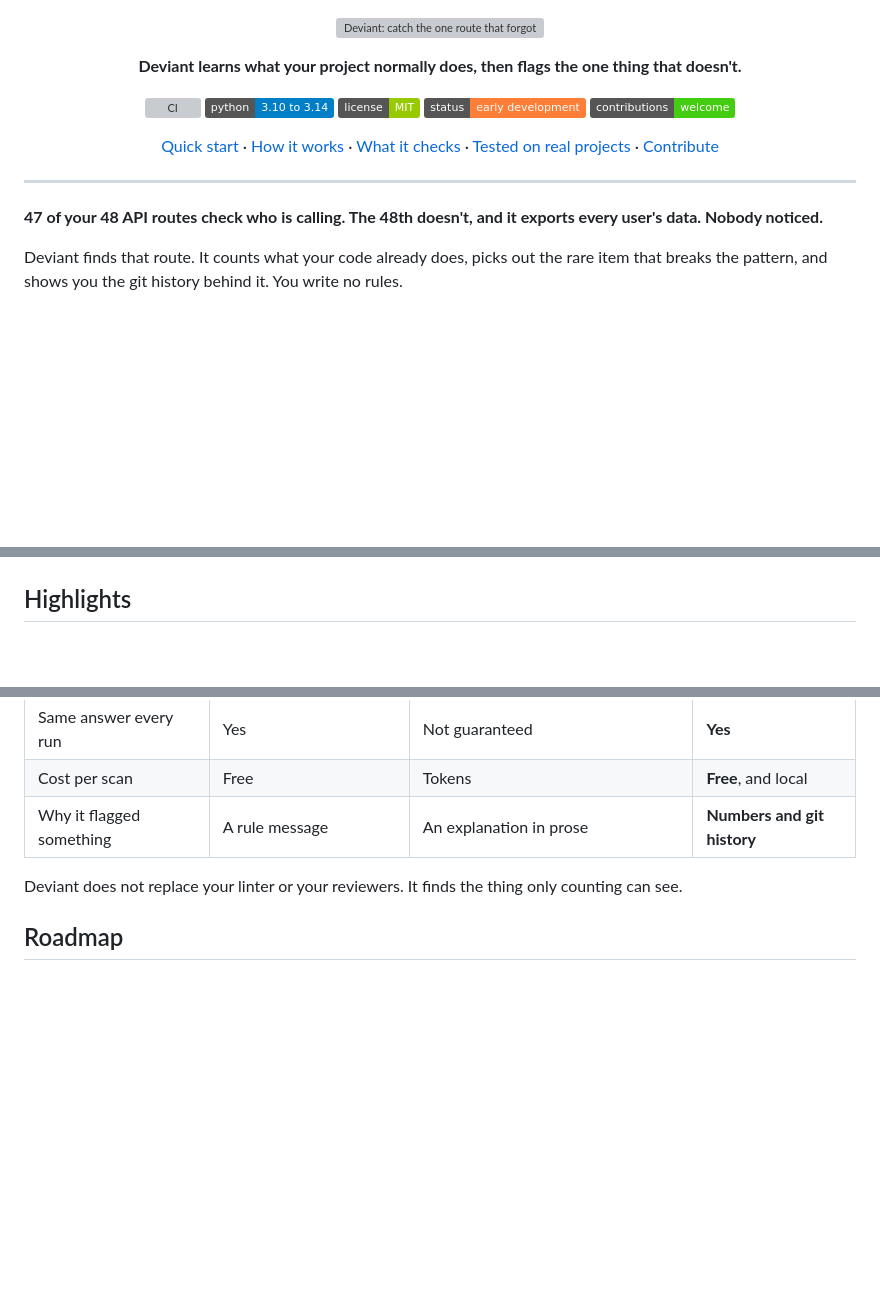
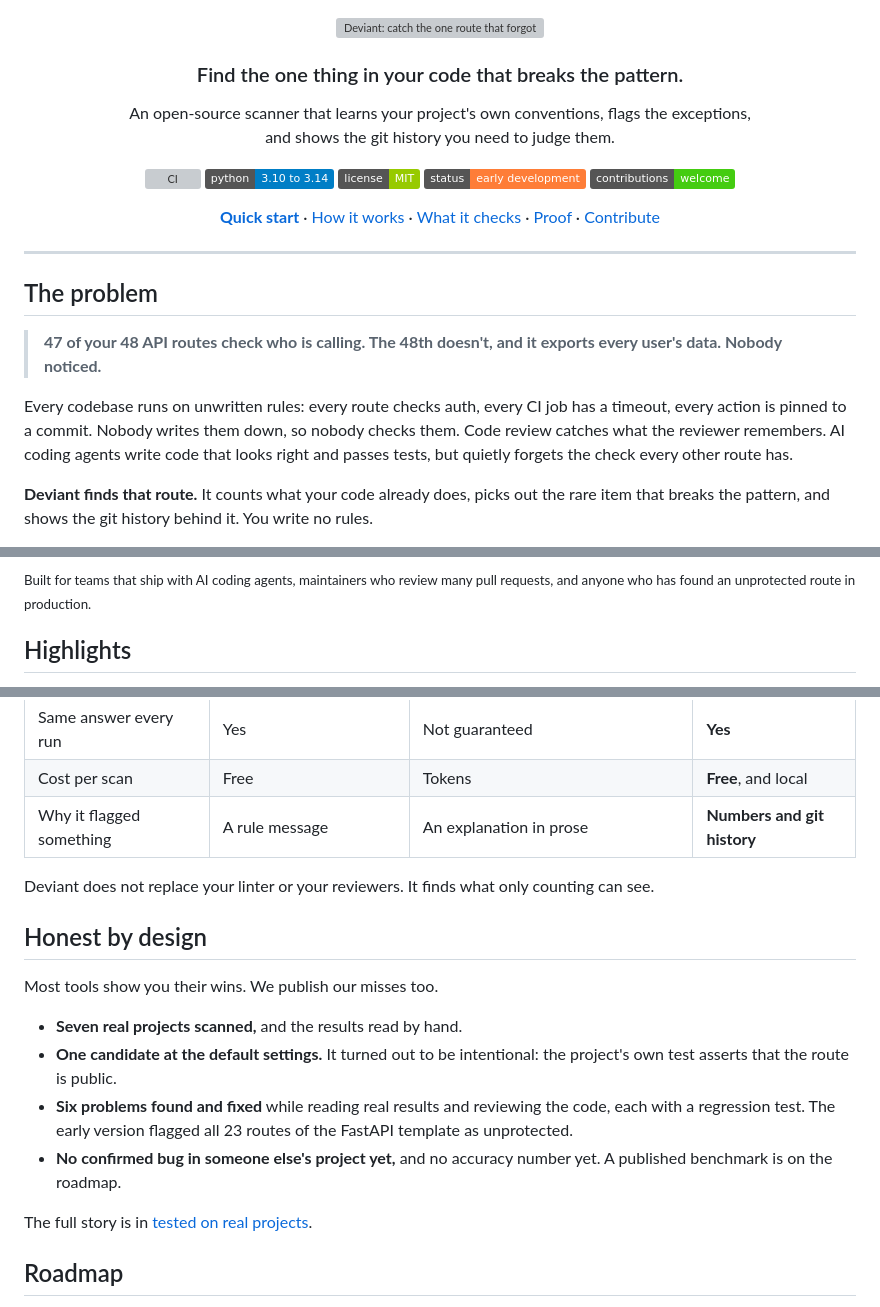
Before and after one commit to ImalkaPerera/deviant, a Markdown page: README.md, 3 parts joined by grey strips. Drawn GitHub-style; badges without logos; blank space fills up the shorter version; grey boxes are pictures that could not be loaded.

```diff
--- a/README.md
+++ b/README.md
@@ -2,8 +2,11 @@
   <img src="docs/assets/banner.svg" alt="Deviant: catch the one route that forgot its auth check" width="100%">
 </p>
 
+<h3 align="center">Find the one thing in your code that breaks the pattern.</h3>
+
 <p align="center">
-  <b>Deviant learns what your project normally does, then flags the one thing that doesn't.</b>
+  An open-source scanner that learns your project's own conventions, flags the exceptions,<br>
+  and shows the git history you need to judge them.
 </p>
 
 <p align="center">
@@ -15,19 +18,26 @@
 </p>
 
 <p align="center">
-  <a href="#quick-start">Quick start</a> ·
+  <a href="#quick-start"><b>Quick start</b></a> ·
   <a href="#how-it-works">How it works</a> ·
   <a href="#what-it-checks">What it checks</a> ·
-  <a href="docs/tested-on-real-projects.md">Tested on real projects</a> ·
+  <a href="#honest-by-design">Proof</a> ·
   <a href="#contribute">Contribute</a>
 </p>
 
 ---
 
-**47 of your 48 API routes check who is calling. The 48th doesn't, and it exports every user's data.
-Nobody noticed.**
+## The problem
 
-Deviant finds that route. It counts what your code already does, picks out the rare item that
-breaks the pattern, and shows you the git history behind it. You write no rules.
+> **47 of your 48 API routes check who is calling. The 48th doesn't, and it exports every user's data.
+> Nobody noticed.**
+
+Every codebase runs on unwritten rules: every route checks auth, every CI job has a timeout,
+every action is pinned to a commit. Nobody writes them down, so nobody checks them. Code review
+catches what the reviewer remembers. AI coding agents write code that looks right and passes
+tests, but quietly forgets the check every other route has.
+
+**Deviant finds that route.** It counts what your code already does, picks out the rare item that
+breaks the pattern, and shows the git history behind it. You write no rules.
 
 <p align="center">
@@ -35,4 +45,7 @@ breaks the pattern, and shows you the git history behind it. You write no rules.
 </p>
+
+<sub>Built for teams that ship with AI coding agents, maintainers who review many pull requests,
+and anyone who has found an unprotected route in production.</sub>
 
 ## Highlights
 
@@ -90,7 +106,21 @@ that are protected from above are not reported. See [detectors](docs/detectors.m
 | Cost per scan | Free | Tokens | **Free**, and local |
 | Why it flagged something | A rule message | An explanation in prose | **Numbers and git history** |
 
-Deviant does not replace your linter or your reviewers. It finds the thing only counting can see.
+Deviant does not replace your linter or your reviewers. It finds what only counting can see.
+
+## Honest by design
+
+Most tools show you their wins. We publish our misses too.
+
+- **Seven real projects scanned,** and the results read by hand.
+- **One candidate at the default settings.** It turned out to be intentional: the project's own
+  test asserts that the route is public.
+- **Six problems found and fixed** while reading real results and reviewing the code, each with a
+  regression test. The early version flagged all 23 routes of the FastAPI template as unprotected.
+- **No confirmed bug in someone else's project yet,** and no accuracy number yet. A published
+  benchmark is on the roadmap.
+
+The full story is in [tested on real projects](docs/tested-on-real-projects.md).
 
 ## Roadmap
 
```
Also changed, not shown: other parts of README.md (+23 -16 lines).
